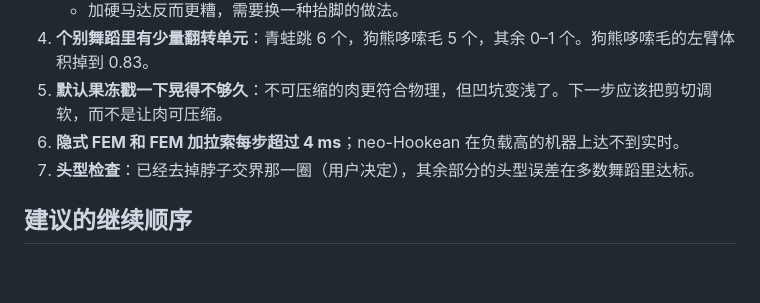
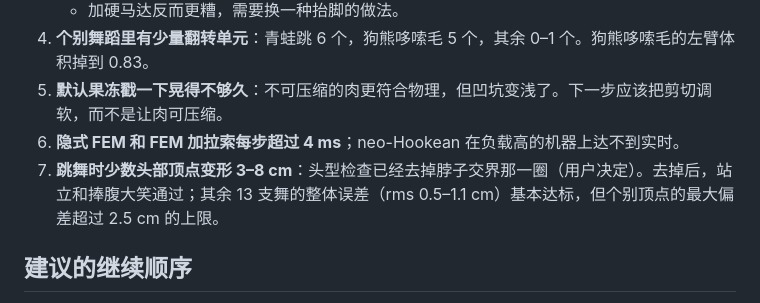
Before and after one commit to ZhiqiLi-CG/naiwa-motion-lab, a Markdown page: docs/HANDOFF.md, the part around the change. GitHub-like rendering; blank space fills up the shorter version.

```diff
--- a/docs/HANDOFF.md
+++ b/docs/HANDOFF.md
@@ -144,7 +144,7 @@ MediaPipe 的 wasm 和姿态模型自己托管在 `public/mediapipe/`。它自
 4. **个别舞蹈里有少量翻转单元**：青蛙跳 6 个，狗熊哆嗦毛 5 个，其余 0–1 个。狗熊哆嗦毛的左臂体积掉到 0.83。
 5. **默认果冻戳一下晃得不够久**：不可压缩的肉更符合物理，但凹坑变浅了。下一步应该把剪切调软，而不是让肉可压缩。
 6. **隐式 FEM 和 FEM 加拉索每步超过 4 ms**；neo-Hookean 在负载高的机器上达不到实时。
-7. **头型检查**：已经去掉脖子交界那一圈（用户决定），其余部分的头型误差在多数舞蹈里达标。
+7. **跳舞时少数头部顶点变形 3–8 cm**：头型检查已经去掉脖子交界那一圈（用户决定）。去掉后，站立和捧腹大笑通过；其余 13 支舞的整体误差（rms 0.5–1.1 cm）基本达标，但个别顶点的最大偏差超过 2.5 cm 的上限。
 
 ## 建议的继续顺序
 
```
Also changed, not shown: docs/RELEASE-NOTES.md (+2 -1 lines).
